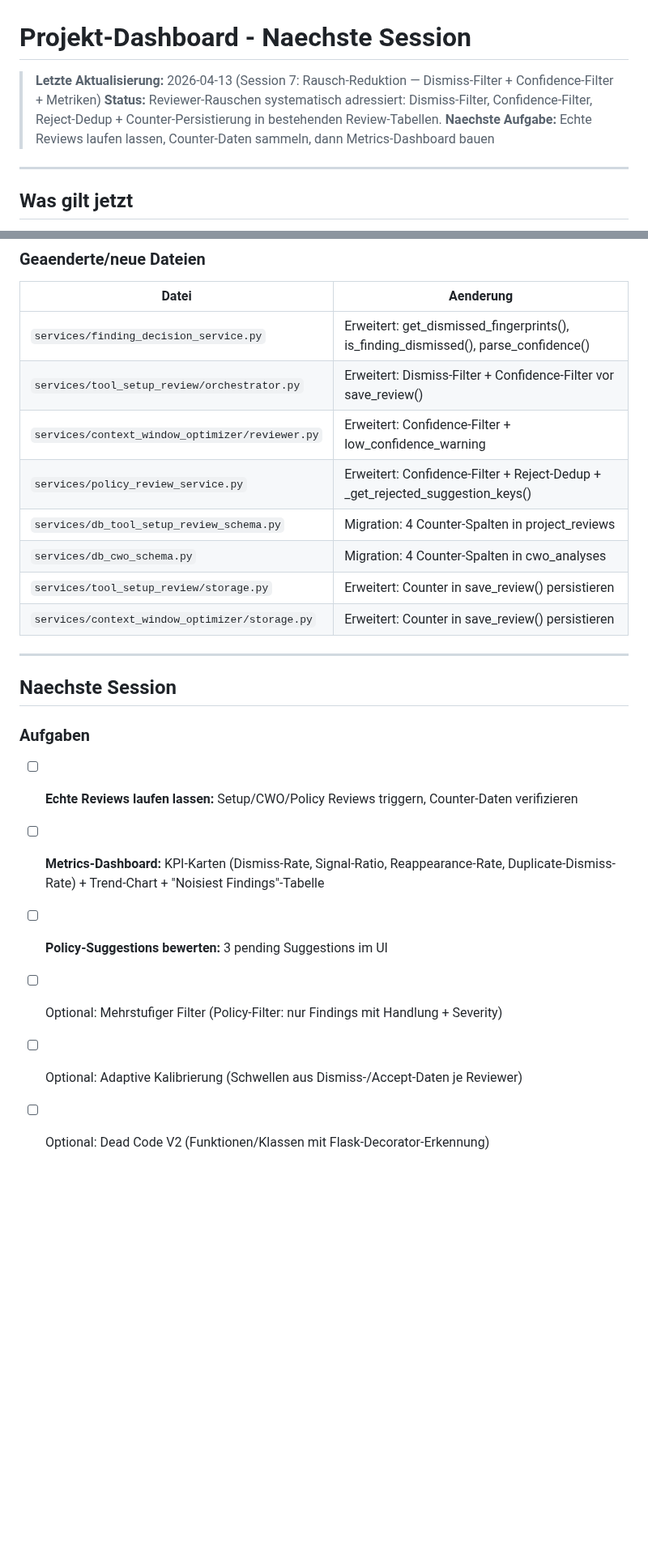
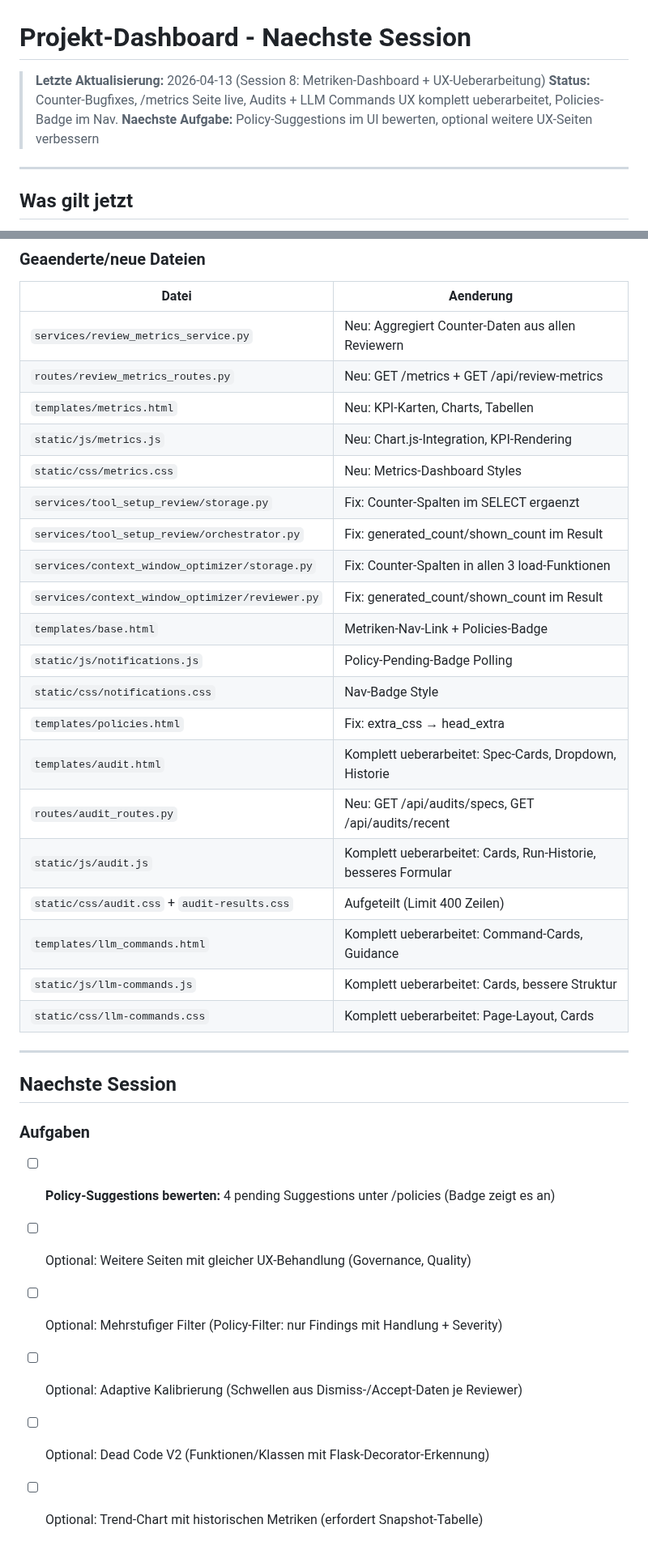
Before and after one commit to web-werkstatt/session-pilot, a Markdown page: next-session.md, 2 parts joined by grey strips. Shown at 81% size. Rendered like a GitHub page; blank space fills up the shorter version.

```diff
--- a/next-session.md
+++ b/next-session.md
@@ -1,8 +1,8 @@
 # Projekt-Dashboard - Naechste Session
 
-> **Letzte Aktualisierung:** 2026-04-13 (Session 7: Rausch-Reduktion — Dismiss-Filter + Confidence-Filter + Metriken)
-> **Status:** Reviewer-Rauschen systematisch adressiert: Dismiss-Filter, Confidence-Filter, Reject-Dedup + Counter-Persistierung in bestehenden Review-Tabellen.
-> **Naechste Aufgabe:** Echte Reviews laufen lassen, Counter-Daten sammeln, dann Metrics-Dashboard bauen
+> **Letzte Aktualisierung:** 2026-04-13 (Session 8: Metriken-Dashboard + UX-Ueberarbeitung)
+> **Status:** Counter-Bugfixes, /metrics Seite live, Audits + LLM Commands UX komplett ueberarbeitet, Policies-Badge im Nav.
+> **Naechste Aufgabe:** Policy-Suggestions im UI bewerten, optional weitere UX-Seiten verbessern
 
 ---
 
@@ -134,23 +142,35 @@ f040047 Feature: Rausch-Reduktion — Dismiss-Filter + Confidence-Filter fuer Re
 ### Geaenderte/neue Dateien
 | Datei | Aenderung |
 |-------|-----------|
-| `services/finding_decision_service.py` | Erweitert: get_dismissed_fingerprints(), is_finding_dismissed(), parse_confidence() |
-| `services/tool_setup_review/orchestrator.py` | Erweitert: Dismiss-Filter + Confidence-Filter vor save_review() |
-| `services/context_window_optimizer/reviewer.py` | Erweitert: Confidence-Filter + low_confidence_warning |
-| `services/policy_review_service.py` | Erweitert: Confidence-Filter + Reject-Dedup + _get_rejected_suggestion_keys() |
-| `services/db_tool_setup_review_schema.py` | Migration: 4 Counter-Spalten in project_reviews |
-| `services/db_cwo_schema.py` | Migration: 4 Counter-Spalten in cwo_analyses |
-| `services/tool_setup_review/storage.py` | Erweitert: Counter in save_review() persistieren |
-| `services/context_window_optimizer/storage.py` | Erweitert: Counter in save_review() persistieren |
+| `services/review_metrics_service.py` | Neu: Aggregiert Counter-Daten aus allen Reviewern |
+| `routes/review_metrics_routes.py` | Neu: GET /metrics + GET /api/review-metrics |
+| `templates/metrics.html` | Neu: KPI-Karten, Charts, Tabellen |
+| `static/js/metrics.js` | Neu: Chart.js-Integration, KPI-Rendering |
+| `static/css/metrics.css` | Neu: Metrics-Dashboard Styles |
+| `services/tool_setup_review/storage.py` | Fix: Counter-Spalten im SELECT ergaenzt |
+| `services/tool_setup_review/orchestrator.py` | Fix: generated_count/shown_count im Result |
+| `services/context_window_optimizer/storage.py` | Fix: Counter-Spalten in allen 3 load-Funktionen |
+| `services/context_window_optimizer/reviewer.py` | Fix: generated_count/shown_count im Result |
+| `templates/base.html` | Metriken-Nav-Link + Policies-Badge |
+| `static/js/notifications.js` | Policy-Pending-Badge Polling |
+| `static/css/notifications.css` | Nav-Badge Style |
+| `templates/policies.html` | Fix: extra_css → head_extra |
+| `templates/audit.html` | Komplett ueberarbeitet: Spec-Cards, Dropdown, Historie |
+| `routes/audit_routes.py` | Neu: GET /api/audits/specs, GET /api/audits/recent |
+| `static/js/audit.js` | Komplett ueberarbeitet: Cards, Run-Historie, besseres Formular |
+| `static/css/audit.css` + `audit-results.css` | Aufgeteilt (Limit 400 Zeilen) |
+| `templates/llm_commands.html` | Komplett ueberarbeitet: Command-Cards, Guidance |
+| `static/js/llm-commands.js` | Komplett ueberarbeitet: Cards, bessere Struktur |
+| `static/css/llm-commands.css` | Komplett ueberarbeitet: Page-Layout, Cards |
 
 ---
 
 ## Naechste Session
 
 ### Aufgaben
-- [ ] **Echte Reviews laufen lassen:** Setup/CWO/Policy Reviews triggern, Counter-Daten verifizieren
-- [ ] **Metrics-Dashboard:** KPI-Karten (Dismiss-Rate, Signal-Ratio, Reappearance-Rate, Duplicate-Dismiss-Rate) + Trend-Chart + "Noisiest Findings"-Tabelle
-- [ ] **Policy-Suggestions bewerten:** 3 pending Suggestions im UI
+- [ ] **Policy-Suggestions bewerten:** 4 pending Suggestions unter /policies (Badge zeigt es an)
+- [ ] Optional: Weitere Seiten mit gleicher UX-Behandlung (Governance, Quality)
 - [ ] Optional: Mehrstufiger Filter (Policy-Filter: nur Findings mit Handlung + Severity)
 - [ ] Optional: Adaptive Kalibrierung (Schwellen aus Dismiss-/Accept-Daten je Reviewer)
 - [ ] Optional: Dead Code V2 (Funktionen/Klassen mit Flask-Decorator-Erkennung)
+- [ ] Optional: Trend-Chart mit historischen Metriken (erfordert Snapshot-Tabelle)
```
Also changed, not shown: other parts of next-session.md (+27 -19 lines), next-session-archiv.md (+27 -0 lines).
